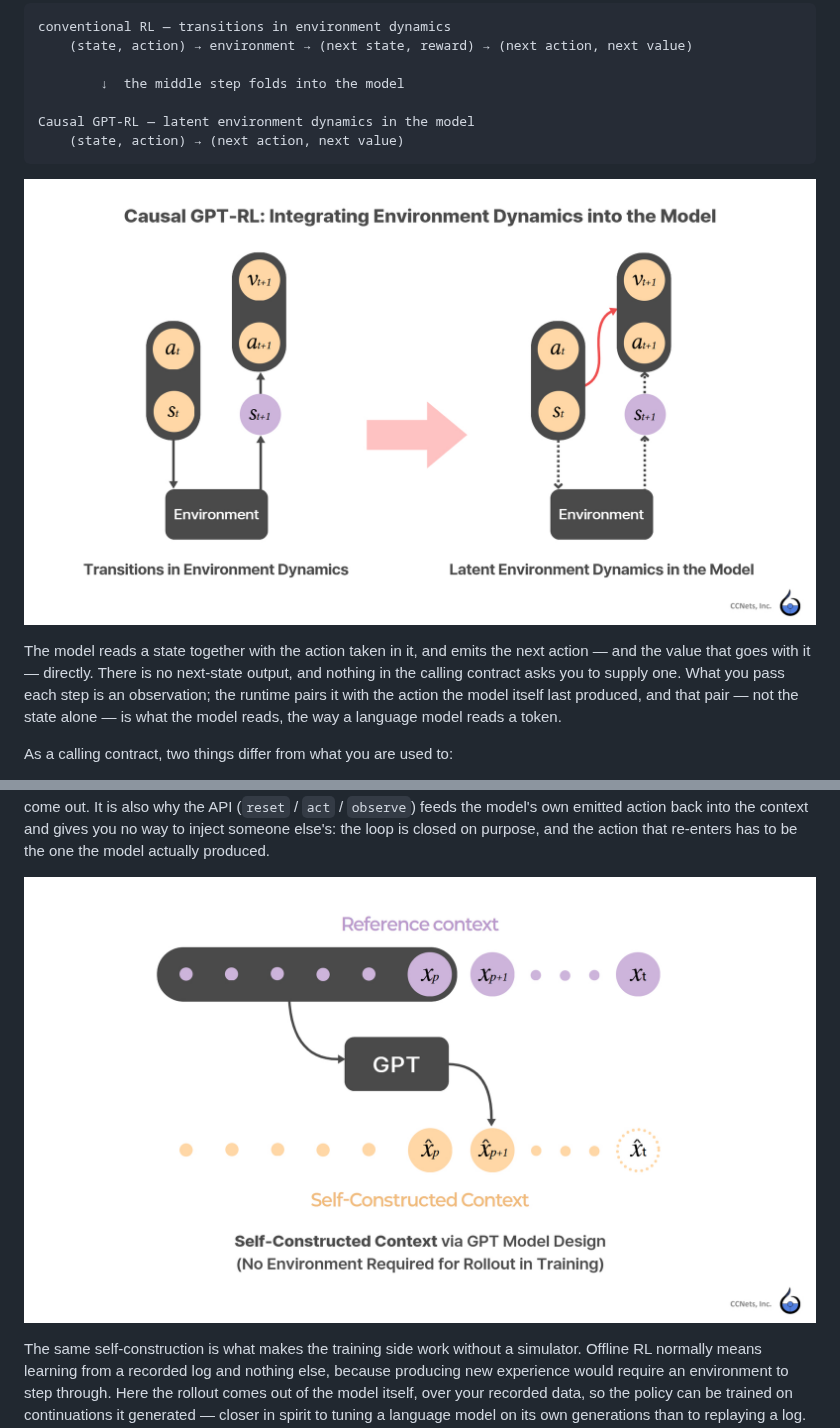
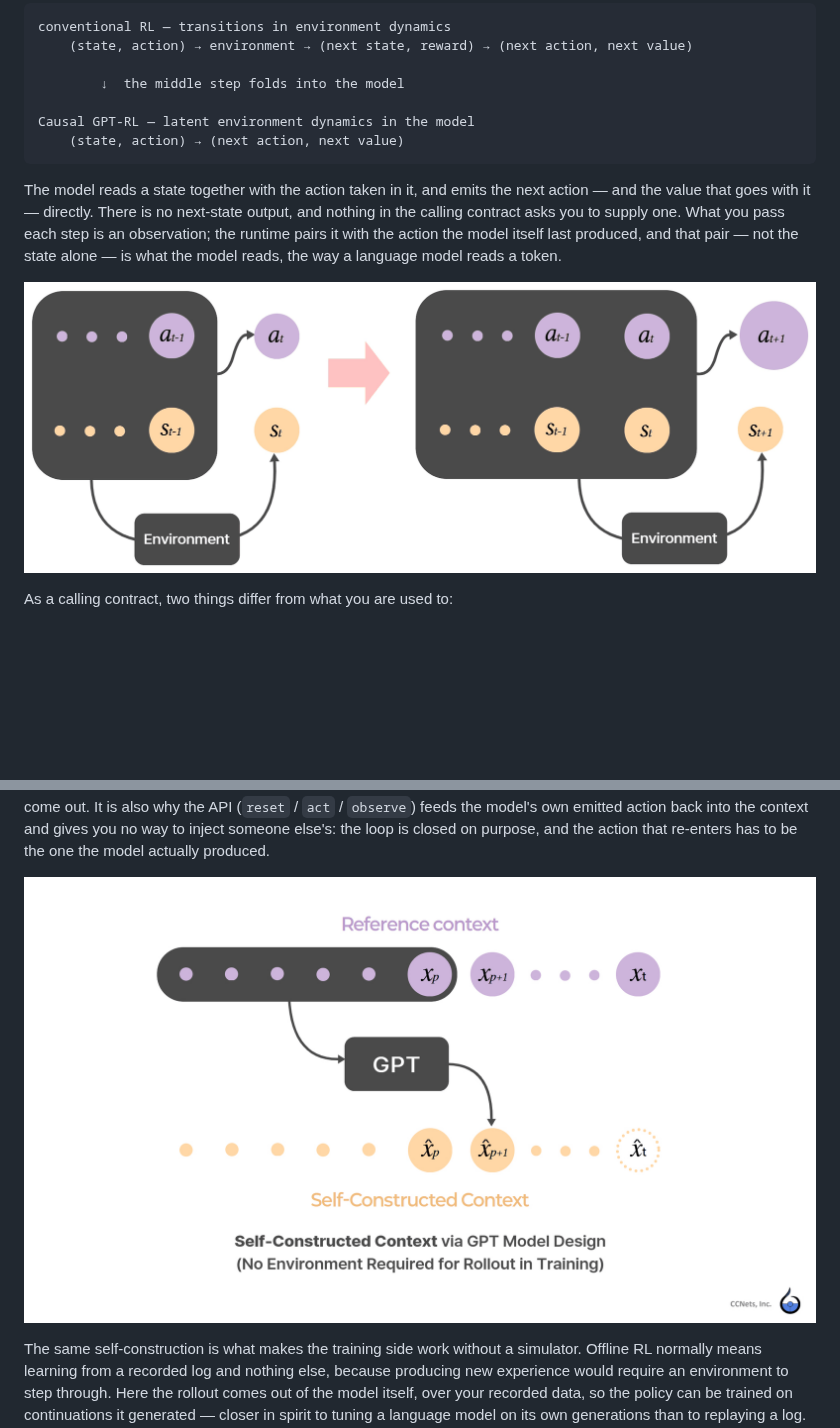
Before and after one commit to ccnets-team/causal-gpt-rl, a Markdown page: docs/environment-dynamics-in-transformer.md, 2 parts joined by grey strips. Drawn GitHub-style; pictures changed too: docs/assets/autoregressive-rollout.png (added), docs/assets/latent-environment-dynamics.jpg (deleted), docs/assets/self-constructed-context.jpg (deleted); blank space fills up the shorter version.

Commit message:
docs: move the fold figure to the README, add the rollout figure
Three figures, all palette PNG: the environment folding into the model in the
README, the environment-attached rollout and the self-constructed context in the
doc. Flat-colour art compresses far better this way than as JPEG.

Co-Authored-By: Claude Opus 5 (1M context) <noreply@anthropic.com>

````diff
--- a/docs/environment-dynamics-in-transformer.md
+++ b/docs/environment-dynamics-in-transformer.md
@@ -17,14 +17,14 @@ Causal GPT-RL — latent environment dynamics in the model
     (state, action) → (next action, next value)
 ```
 
-![Conventional RL takes the next state from the environment; Causal GPT-RL folds that step into the model and emits the next action and value directly](assets/latent-environment-dynamics.jpg)
-
 The model reads a state together with the action taken in it, and emits the next
 action — and the value that goes with it — directly. There is no next-state
 output, and nothing in the calling contract asks you to supply one. What you
 pass each step is an observation; the runtime pairs it with the action the model
 itself last produced, and that pair — not the state alone — is what the model
 reads, the way a language model reads a token.
+
+![Each step the environment supplies a state and the model supplies an action; the two join as one more token, so the context the policy reads is one it helped build](assets/autoregressive-rollout.png)
 
 As a calling contract, two things differ from what you are used to:
 
@@ -83,7 +83,7 @@ action back into the context and gives you no way to inject someone else's: the
 loop is closed on purpose, and the action that re-enters has to be the one the
 model actually produced.
 
-![From a reference context the model continues on its own, building a self-constructed context out of its own outputs](assets/self-constructed-context.jpg)
+![From a reference context the model continues on its own, building a self-constructed context out of its own outputs](assets/self-constructed-context.png)
 
 The same self-construction is what makes the training side work without a
 simulator. Offline RL normally means learning from a recorded log and nothing
````
Also changed, not shown: README.md (+2 -0 lines), docs/assets/latent-environment-dynamics.png (added).
